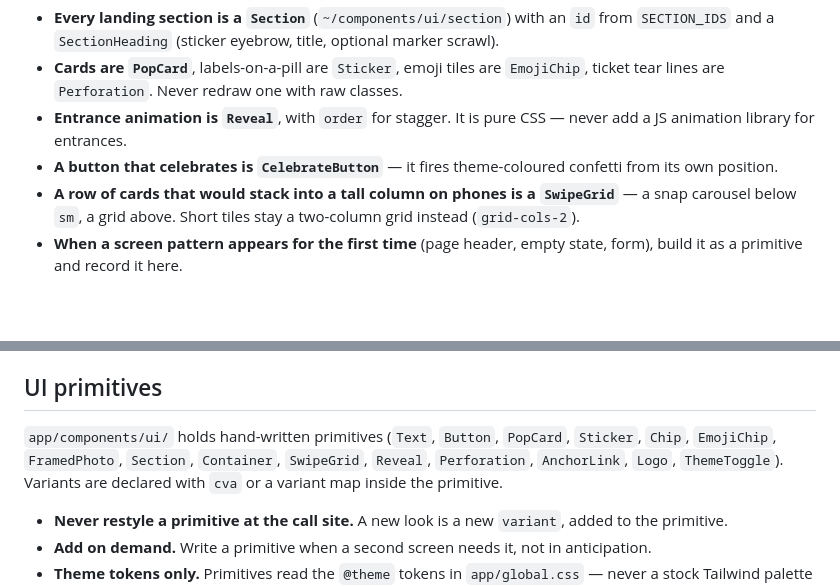
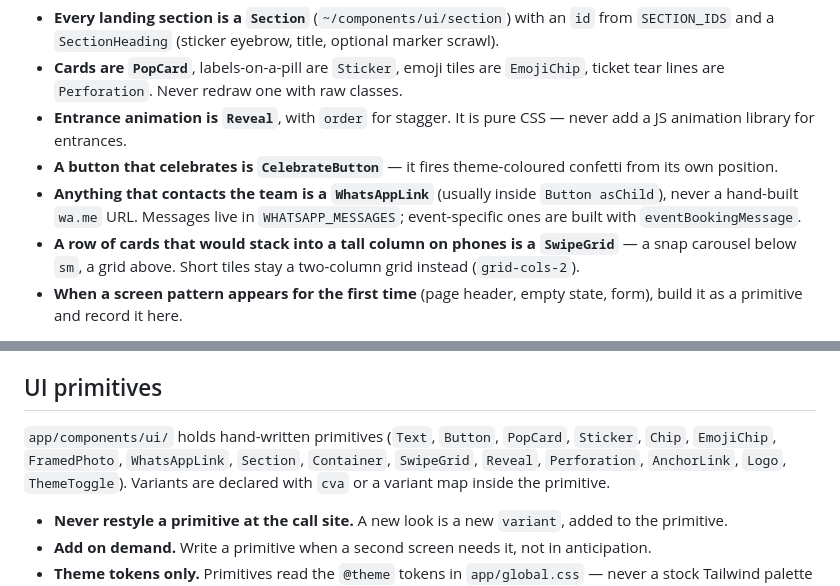
Before and after one commit to ravitejas-tech/ecoverse, a Markdown page: docs/rulebooks/frontend.md, 2 parts joined by grey strips. GitHub-like rendering; blank space fills up the shorter version.

Commit message:
docs: document whatsapp links and the logo primitive in rulebook

```diff
--- a/docs/rulebooks/frontend.md
+++ b/docs/rulebooks/frontend.md
@@ -41,6 +41,7 @@ Before writing a `className` with more than a couple of visual classes, search f
 - **Cards are `PopCard`**, labels-on-a-pill are `Sticker`, emoji tiles are `EmojiChip`, ticket tear lines are `Perforation`. Never redraw one with raw classes.
 - **Entrance animation is `Reveal`**, with `order` for stagger. It is pure CSS — never add a JS animation library for entrances.
 - **A button that celebrates is `CelebrateButton`** — it fires theme-coloured confetti from its own position.
+- **Anything that contacts the team is a `WhatsAppLink`** (usually inside `Button asChild`), never a hand-built `wa.me` URL. Messages live in `WHATSAPP_MESSAGES`; event-specific ones are built with `eventBookingMessage`.
 - **A row of cards that would stack into a tall column on phones is a `SwipeGrid`** — a snap carousel below `sm`, a grid above. Short tiles stay a two-column grid instead (`grid-cols-2`).
 - **When a screen pattern appears for the first time** (page header, empty state, form), build it as a primitive and record it here.
 
@@ -82,7 +83,7 @@ Before writing a `className` with more than a couple of visual classes, search f
 
 ## UI primitives
 
-`app/components/ui/` holds hand-written primitives (`Text`, `Button`, `PopCard`, `Sticker`, `Chip`, `EmojiChip`, `FramedPhoto`, `Section`, `Container`, `SwipeGrid`, `Reveal`, `Perforation`, `AnchorLink`, `Logo`, `ThemeToggle`). Variants are declared with `cva` or a variant map inside the primitive.
+`app/components/ui/` holds hand-written primitives (`Text`, `Button`, `PopCard`, `Sticker`, `Chip`, `EmojiChip`, `FramedPhoto`, `WhatsAppLink`, `Section`, `Container`, `SwipeGrid`, `Reveal`, `Perforation`, `AnchorLink`, `Logo`, `ThemeToggle`). Variants are declared with `cva` or a variant map inside the primitive.
 
 - **Never restyle a primitive at the call site.** A new look is a new `variant`, added to the primitive.
 - **Add on demand.** Write a primitive when a second screen needs it, not in anticipation.
```
